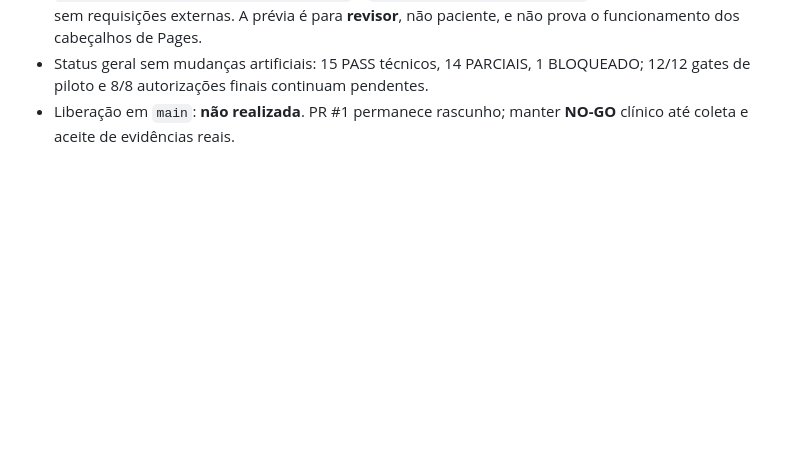
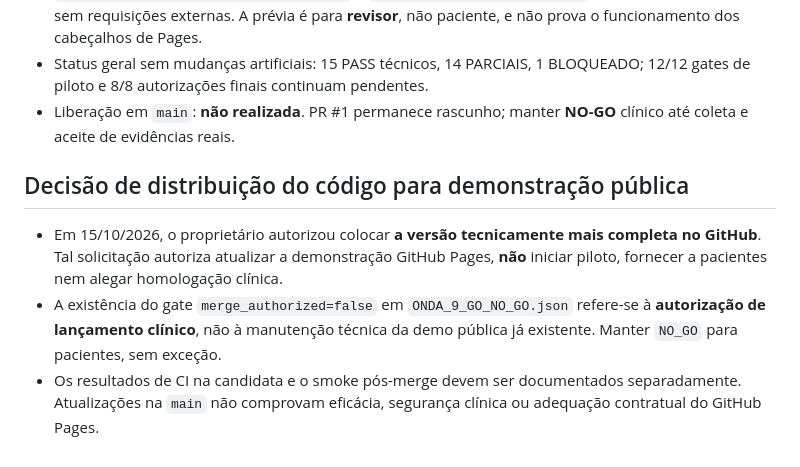
Before and after one commit to ricmurtapsicologia/Trilha-da-clareza, a Markdown page: docs/EXECUCAO_POR_ONDAS.md, the part around the change. Rendered like a GitHub page; blank space fills up the shorter version.

```diff
--- a/docs/EXECUCAO_POR_ONDAS.md
+++ b/docs/EXECUCAO_POR_ONDAS.md
@@ -105,3 +105,8 @@ Autorizar continuidade de desenvolvimento e documentação. **Não** autorizar h
 - Prévia **offline**, autocontida com CSP hash, gerada em `scripts/build_review_offline.mjs`. Testes `tests/offline_review_package.test.mjs` e `tests/offline_review_e2e.py`; Chromium arquivo local sem requisições externas. A prévia é para **revisor**, não paciente, e não prova o funcionamento dos cabeçalhos de Pages.
 - Status geral sem mudanças artificiais: 15 PASS técnicos, 14 PARCIAIS, 1 BLOQUEADO; 12/12 gates de piloto e 8/8 autorizações finais continuam pendentes.
 - Liberação em `main`: **não realizada**. PR #1 permanece rascunho; manter **NO-GO** clínico até coleta e aceite de evidências reais.
+
+## Decisão de distribuição do código para demonstração pública
+- Em 15/10/2026, o proprietário autorizou colocar **a versão tecnicamente mais completa no GitHub**. Tal solicitação autoriza atualizar a demonstração GitHub Pages, **não** iniciar piloto, fornecer a pacientes nem alegar homologação clínica.
+- A existência do gate `merge_authorized=false` em `ONDA_9_GO_NO_GO.json` refere-se à **autorização de lançamento clínico**, não à manutenção técnica da demo pública já existente. Manter `NO_GO` para pacientes, sem exceção.
+- Os resultados de CI na candidata e o smoke pós-merge devem ser documentados separadamente. Atualizações na `main` não comprovam eficácia, segurança clínica ou adequação contratual do GitHub Pages.
```
Also changed, not shown: README.md (+6 -2 lines), docs/DEMONSTRACAO_VS_CLINICA.md (added, +17 -0 lines).
